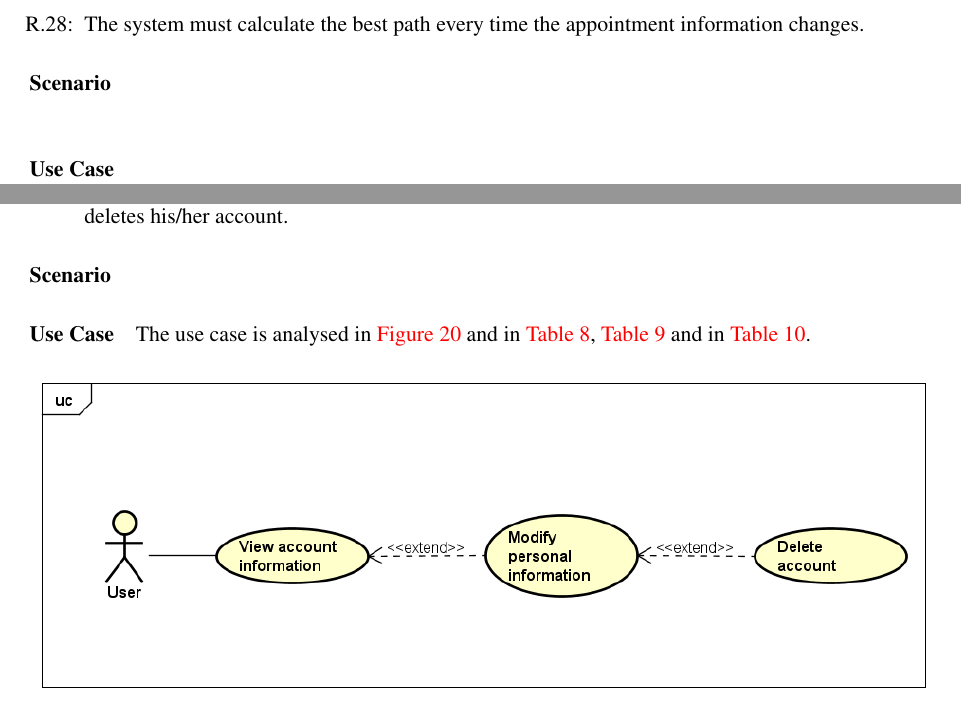
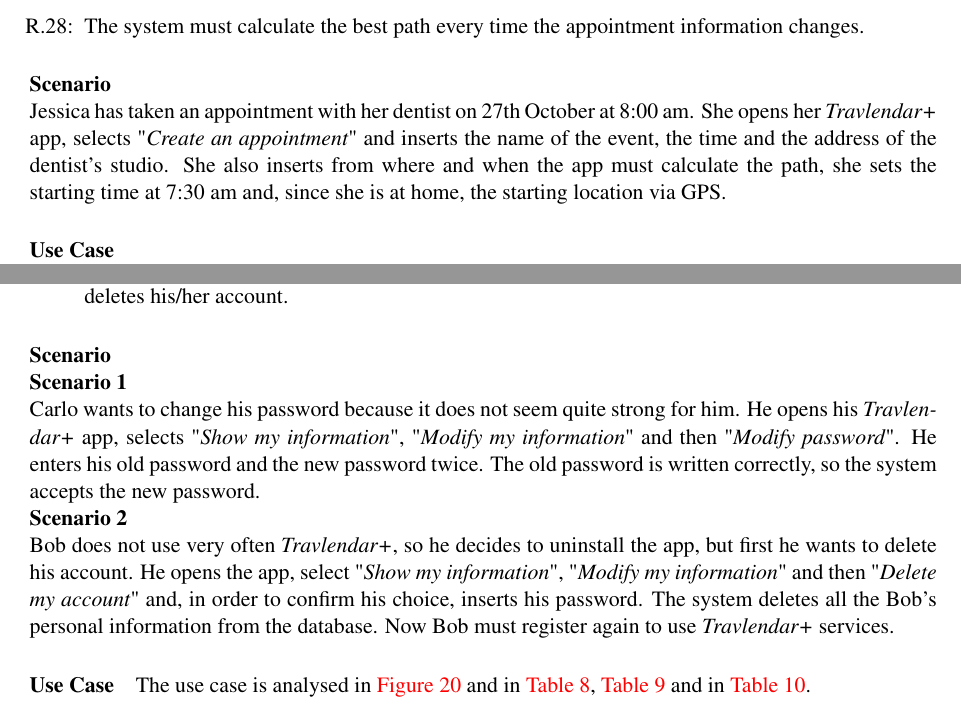
Before and after one commit to Riccardo95Facchini/FacchiniGuglielmetti-Travlendar-2017, a LaTeX document (Documents/01 - RASD/latex_files/RASD.tex, which reads Documents/01 - RASD/latex_files/Files/SpecificRequirements.tex): two parts of pages 24 and 39 of 44 before the commit and two parts of pages 24 and 39 of 45 after it, joined at a grey line, cut so that both start at the same text. The pictures show the PDF file Documents/01 - RASD/latex_files/RASD.pdf that the author committed with the source.

Commit message:
Added scenarios and started alloy

```diff
--- a/Documents/01 - RASD/latex_files/Files/SpecificRequirements.tex
+++ b/Documents/01 - RASD/latex_files/Files/SpecificRequirements.tex
@@ -58,3 +58,5 @@
 	\item The system must generate a unique link for the registration e-mail.
 	\item The user must be able to exit the form any time.
 \end{enumerate}
+
+\paragraph*{Scenario\\}
@@ -121,3 +127,5 @@
 	\item The user can insert a new password if and only if he/she is a registered user and clicks on "\emph{Forgot my password}".
 	\item The password must correspond to the most recent one associated to the user's e-mail.
 \end{enumerate}
+
+\paragraph*{Scenario\\}
@@ -263,6 +275,7 @@
 \end{enumerate}
 
 \paragraph*{Scenario\\}
+Jessica has taken an appointment with her dentist on 27th October at 8:00 am. She opens her \emph{Travlendar+} app, selects "\emph{Create an appointment}" and inserts the name of the event, the time and the address of the dentist’s studio. She also inserts from where and when the app must calculate the path, she sets the starting time at 7:30 am and, since she is at home, the starting location via GPS.
 
 \paragraph*{Use Case\\}
 The \emph{Create Appointment} use case is analysed in \autoref{tab:createappointment} and in \autoref{fig:createappointment}.
@@ -545,7 +558,11 @@
 	\item The system removes from the database the user's personal information if and only if the user deletes his/her account.
 \end{enumerate}
 
-\paragraph*{Scenario}
+\paragraph*{Scenario\\}
+
+\textbf{Scenario 1}\\ Carlo wants to change his password because it does not seem quite strong for him. He opens his \emph{Travlendar+} app, selects "\emph{Show my information}", "\emph{Modify my information}" and then "\emph{Modify password}". He enters his old password and the new password twice. The old password is written correctly, so the system accepts the new password.\\
+\textbf{Scenario 2}\\ Bob does not use very often \emph{Travlendar+}, so he decides to uninstall the app, but first he wants to delete his account. He opens the app, select "\emph{Show my information}", "\emph{Modify my information}" and then "\emph{Delete my account}" and, in order to confirm his choice, inserts his password. The system deletes all the Bob’s personal information from the database. Now Bob must register again to use \emph{Travlendar+} services.
+
 
 \paragraph*{Use Case}
 The use case is analysed in \autoref{fig:manageaccountuc} and in \autoref{tab:viewaccountusecase}, \autoref{tab:modifypersonalinformation} and in \autoref{tab:deleteaccount}.
```
Also changed, not shown: Documents/01 - RASD/latex_files/RASD.pdf, Documents/01 - RASD/latex_files/Files/SpecificRequirements.tex (11 more changed lines), 6 other files.
